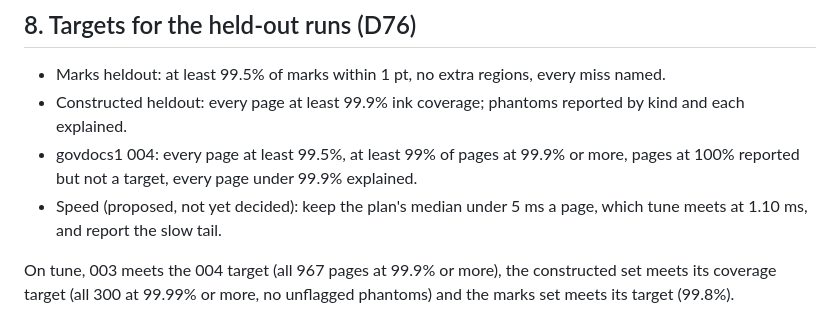
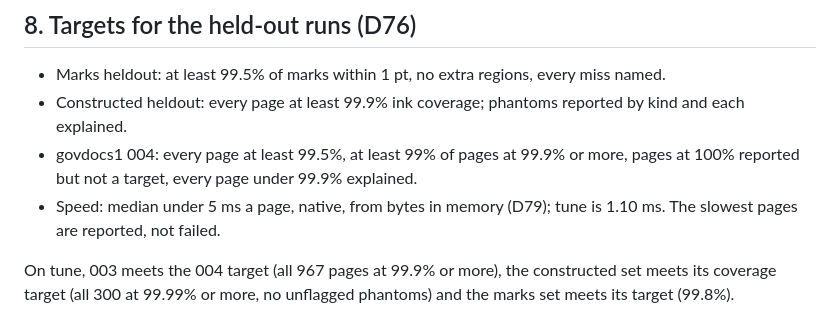
Before and after one commit to sharad-bapat/where-are-the-regions, a Markdown page: results/exact-tune.md, the part around the change. Rendered like a GitHub page.

Commit message:
Fix the speed target in the tuning report

```diff
--- a/results/exact-tune.md
+++ b/results/exact-tune.md
@@ -135,7 +135,7 @@ The code before 4a now takes 10.5 ms a median file, against 7.9 ms on 28 Septemb
 - Marks heldout: at least 99.5% of marks within 1 pt, no extra regions, every miss named.
 - Constructed heldout: every page at least 99.9% ink coverage; phantoms reported by kind and each explained.
 - govdocs1 004: every page at least 99.5%, at least 99% of pages at 99.9% or more, pages at 100% reported but not a target, every page under 99.9% explained.
-- Speed (proposed, not yet decided): keep the plan's median under 5 ms a page, which tune meets at 1.10 ms, and report the slow tail.
+- Speed: median under 5 ms a page, native, from bytes in memory (D79); tune is 1.10 ms. The slowest pages are reported, not failed.
 
 On tune, 003 meets the 004 target (all 967 pages at 99.9% or more), the constructed set meets its coverage target (all 300 at 99.99% or more, no unflagged phantoms) and the marks set meets its target (99.8%).
 
```
